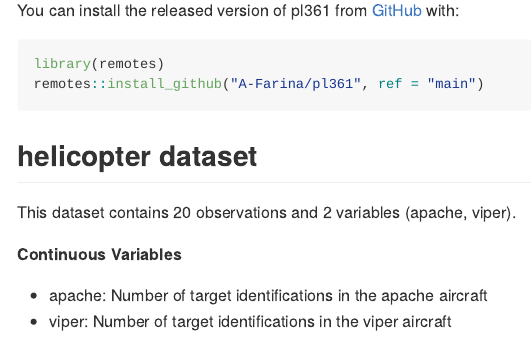
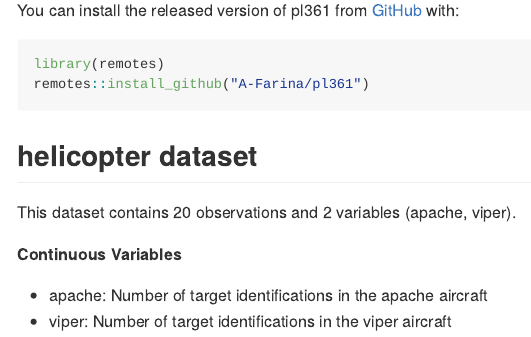
Before and after one commit to A-Farina/pl361, an R Markdown document (README.Rmd): the page in a window 1100 px wide, from 220 px down. The pictures show the output file README.md that the author committed with the source, drawn offline in the style of GitHub.

````diff
--- a/README.Rmd
+++ b/README.Rmd
@@ -26,7 +26,7 @@
 
 ``` r
 library(remotes)
-remotes::install_github("A-Farina/pl361", ref = "main")
+remotes::install_github("A-Farina/pl361")
 ```
 
 ## helicopter dataset
````
Also changed, not shown: LICENSE.md (added), README.md, 3 other files.
